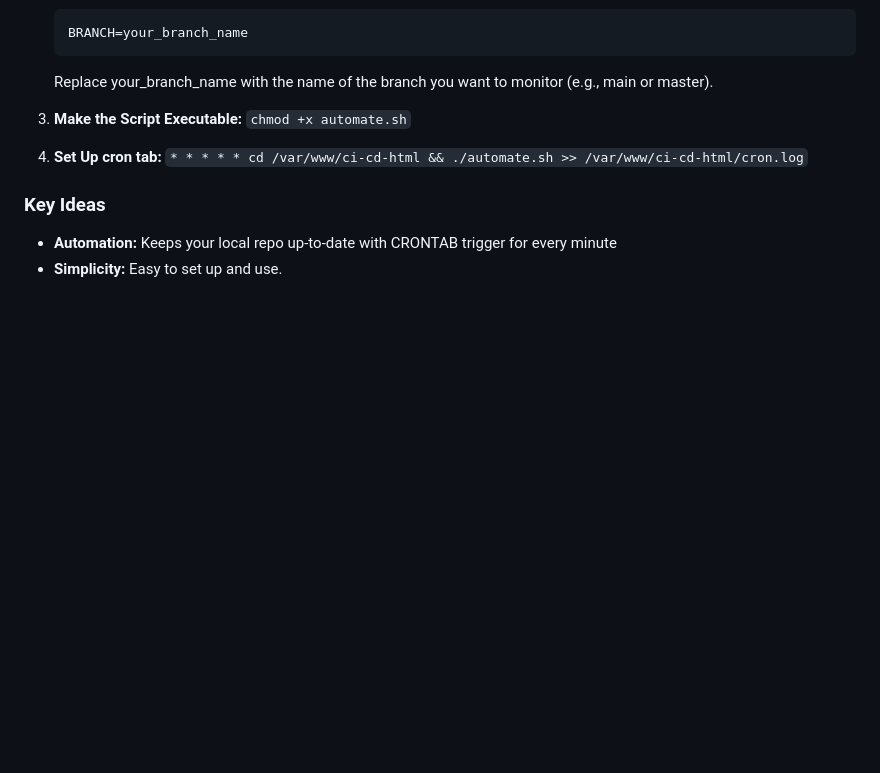
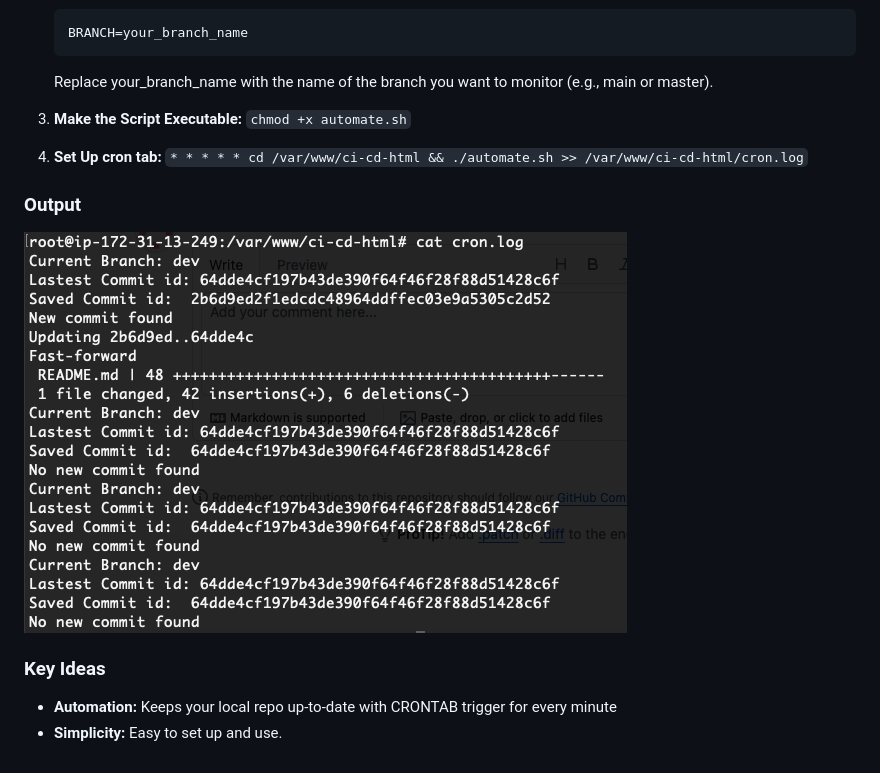
Before and after one commit to thirumalai-py/ci-cd-html, a Markdown page: README.md, the part around the change. GitHub-like rendering; pictures changed too: assets/ci_cd_output.png (added); blank space fills up the shorter version.

Commit message:
Update the Readme with Live output

````diff
--- a/README.md
+++ b/README.md
@@ -62,6 +62,10 @@ This bash script automates the process of checking for new commits on a specifie
 4. **Set Up cron tab:**
     ```* * * * * cd /var/www/ci-cd-html && ./automate.sh >> /var/www/ci-cd-html/cron.log```
 
+### Output
+
+![alt text](assets/ci_cd_output.png)
+
 ### Key Ideas
 
 * **Automation:**  Keeps your local repo up-to-date with CRONTAB trigger for every minute
````
